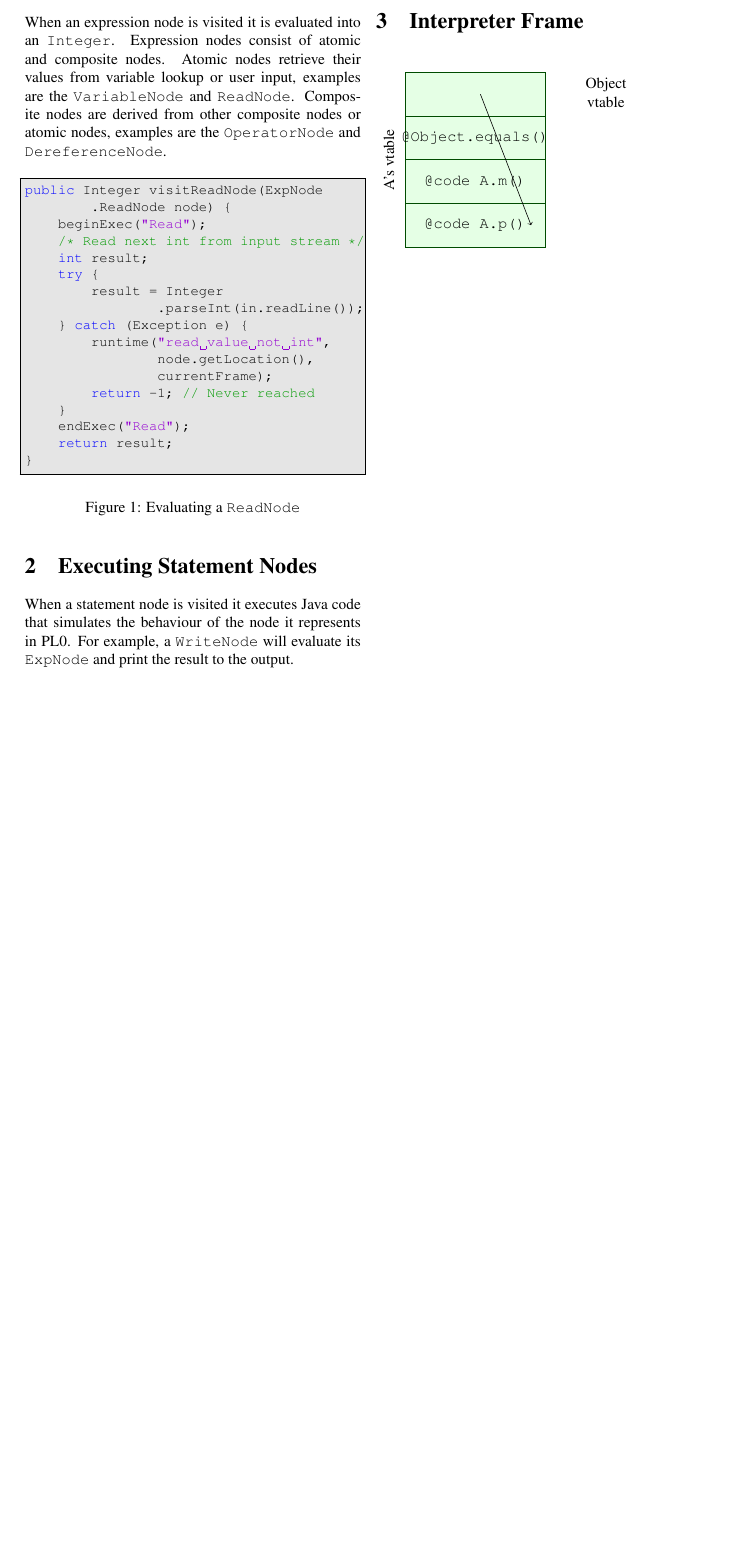
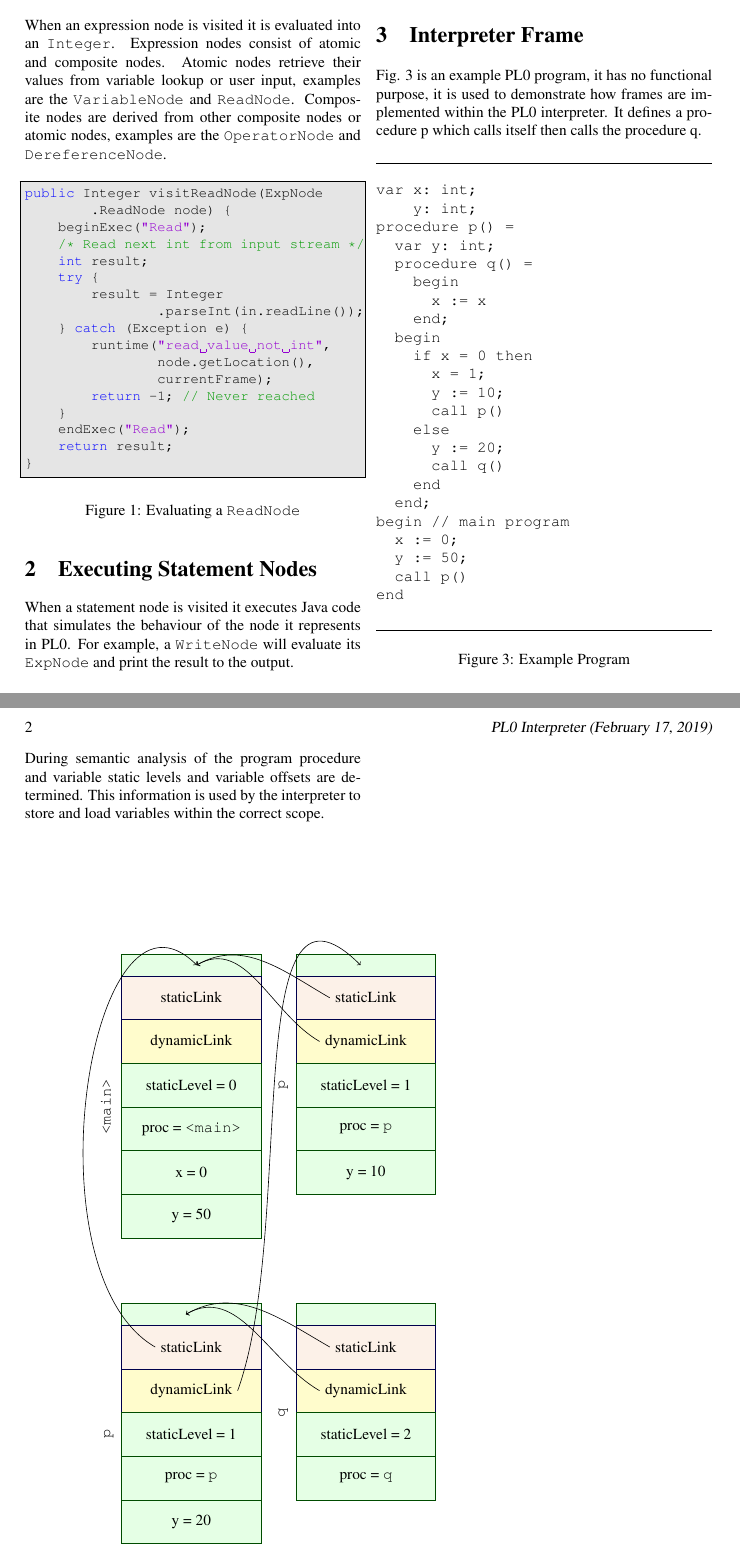
Before and after one commit to BraeWebb/palm, a LaTeX document (interpreter.tex): part of the page before the commit and two parts of pages 1 and 2 of 2 after it, the two joined at a grey line, cut so that both start at the same text, the shorter picture padded with empty space. Compiled offline with pdfLaTeX.

Commit message:
Frame Example

```diff
--- a/interpreter.tex
+++ b/interpreter.tex
@@ -109,25 +110,113 @@ public void visitWriteNode(StatementNode
 
 \section{Interpreter Frame}\label{section:frame}
 
+Fig. \ref{figure:exampleprog} is an example PL0 program, it has no functional
+purpose, it is used to demonstrate how frames are implemented within the PL0
+interpreter. It defines a procedure p which calls itself then calls the
+procedure q.
+
+\begin{figure}[H]
+\rule{\columnwidth}{0.5pt}
+\begin{alltt}
+var x: int;
+    y: int;
+procedure p() =
+  var y: int;
+  procedure q() =
+    begin
+      x := x
+    end;
+  begin
+    if x = 0 then
+      x = 1;
+      y := 10;
+      call p()
+    else
+      y := 20;
+      call q()
+    end
+  end;
+begin // main program
+  x := 0;
+  y := 50;
+  call p()
+end
+\end{alltt}
+\rule{\columnwidth}{0.5pt}
+\caption{Example Program}\label{figure:exampleprog}
+\end{figure}
+
+During semantic analysis of the program procedure and variable static levels
+and variable offsets are determined.
+This information is used by the interpreter to store and load variables within
+the correct scope.
+
+
+\tikzstyle{staticLink}=[fill=blue!10!orange!10,draw=blue!30!black]
+\tikzstyle{dynamicLink}=[fill=yellow!20,draw=blue!30!black]
+
+\begin{figure}[H]
 \begin{tikzpicture}
-  \draw (3, -1) node (Otm) {
-    \begin{tabular}{c}
-      Object\\vtable
-    \end{tabular}
-  };
-
-  \drawstruct{(0,0)}
-  \structcell[freecell]{~} \coordinate (Atm) at (currentcell.east);
-  \structcell[freecell]{\texttt{@Object.equals()}}
-  \structcell[freecell]{\texttt{@code A.m()}}
-  \structcell[freecell]{\texttt{@code A.p()}} \coordinate (A) at (currentcell.east);
+  \drawstruct{(0,8)}
+  \llstructcell{0.5}{freecell}{~} \coordinate (mainHead) at (currentcell.east);
+  \structcell[staticLink]{staticLink}
+  \structcell[dynamicLink]{dynamicLink}
+  \structcell[freecell]{staticLevel = 0}
+  \structcell[freecell]{proc = \texttt{<main>}}
+  \structcell[freecell]{x = 0}
+  \structcell[freecell]{y = 50}
   \structname{
     \begin{tabular}{c}
-      A's vtable
+      \texttt{<main>}
     \end{tabular}
   }
 
-  \draw[->] (Atm) -- (A);
+  \drawstruct{(0,0)}
+  \llstructcell{0.5}{freecell}{~} \coordinate (p2Head) at (currentcell.west);
+  \structcell[staticLink]{staticLink} \coordinate (p2sl) at (currentcell.west);
+  \structcell[dynamicLink]{dynamicLink} \coordinate (p2dl) at (currentcell.east);
+  \structcell[freecell]{staticLevel = 1}
+  \structcell[freecell]{proc = \texttt{p}}
+  \structcell[freecell]{y = 20}
+  \structname{
+    \begin{tabular}{c}
+      \texttt{p}
+    \end{tabular}
+  }
+
+  \drawstruct{(4,8)}
+  \llstructcell{0.5}{freecell}{~} \coordinate (p1Head) at (currentcell.west);
+  \structcell[staticLink]{staticLink} \coordinate (p1sl) at (currentcell.west);
+  \structcell[dynamicLink]{dynamicLink}  \coordinate (p1dl) at (currentcell.west);
+  \structcell[freecell]{staticLevel = 1}
+  \structcell[freecell]{proc = \texttt{p}}
+  \structcell[freecell]{y = 10}
+  \structname{
+    \begin{tabular}{c}
+      \texttt{p}
+    \end{tabular}
+  }
+
+  \drawstruct{(4,0)}
+  \llstructcell{0.5}{freecell}{~} \coordinate (qHead);
+  \structcell[staticLink]{staticLink} \coordinate (qsl) at (currentcell.west);
+  \structcell[dynamicLink]{dynamicLink} \coordinate (qdl) at (currentcell.west);
+  \structcell[freecell]{staticLevel = 2}
+  \structcell[freecell]{proc = \texttt{q}}
+  \structname{
+    \begin{tabular}{c}
+      \texttt{q}
+    \end{tabular}
+  }
+
+  \draw[->] (p1sl) to [out=150,in=30] (mainHead);
+  \draw[->] (p1dl) to [out=150,in=30] (mainHead);
+  \draw[->] (p2sl) to [out=150] (mainHead);
+  \draw[->] (p2dl) to [out=70] (p1Head);
+  \draw[->] (qsl) to [out=150,in=30] (p2Head);
+  \draw[->] (qdl) to [out=150,in=30] (p2Head);
 \end{tikzpicture}
+\caption{Frames of Example Program}\label{figure:frames}
+\end{figure}
 
 \end{document}
```
Also changed, not shown: interpreter.tex (1 more changed lines).
